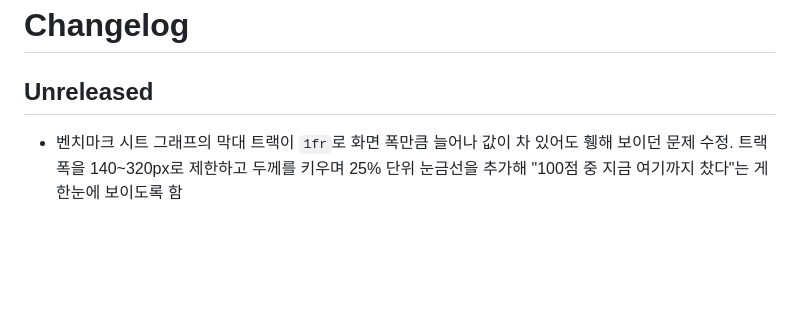
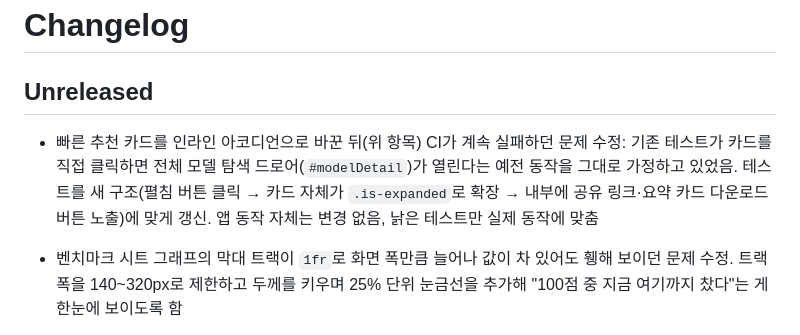
Before and after one commit to jaeseok614/llm-gpu-checker-ko, a Markdown page: CHANGELOG.md, the part around the change. Rendered like a GitHub page; blank space fills up the shorter version.

Commit message:
Add changelog entry for the accordion test fix

```diff
--- a/CHANGELOG.md
+++ b/CHANGELOG.md
@@ -2,6 +2,7 @@
 
 ## Unreleased
 
+- 빠른 추천 카드를 인라인 아코디언으로 바꾼 뒤(위 항목) CI가 계속 실패하던 문제 수정: 기존 테스트가 카드를 직접 클릭하면 전체 모델 탐색 드로어(`#modelDetail`)가 열린다는 예전 동작을 그대로 가정하고 있었음. 테스트를 새 구조(펼침 버튼 클릭 → 카드 자체가 `.is-expanded`로 확장 → 내부에 공유 링크·요약 카드 다운로드 버튼 노출)에 맞게 갱신. 앱 동작 자체는 변경 없음, 낡은 테스트만 실제 동작에 맞춤
 - 벤치마크 시트 그래프의 막대 트랙이 `1fr`로 화면 폭만큼 늘어나 값이 차 있어도 휑해 보이던 문제 수정. 트랙 폭을 140~320px로 제한하고 두께를 키우며 25% 단위 눈금선을 추가해 "100점 중 지금 여기까지 찼다"는 게 한눈에 보이도록 함
 - 생성형 LLM에 DeepSeek V4-Pro(1.6T·49B 활성), DeepSeek V4-Flash(284B·13B 활성, 둘 다 MIT·1M 컨텍스트), Solar Open 2 250B A15B(업스테이지, 하이브리드 선형-소프트맥스 어텐션 MoE·1M 컨텍스트·한국어 강점) 추가. 문서 VLM에 GLM-OCR(Z.ai, 0.9B·OmniDocBench v1.5 94.62로 1위) 추가. Solar Open 2의 라이선스("Upstage Solar License": 가중치 그대로는 상업 이용 가능, 파생 모델은 'Solar' 접두사·"Built with Solar" 표기 필요)를 신규 라이선스 정책으로 등록. 벤치마크 시트의 기존 OmniDocBench 관련 5개 항목이 "96.33"처럼 숫자만 있는 라벨이라 그래프에서 지표별로 묶이지 않던 문제도 "OmniDocBench v1.5/v1.6 96.33" 형태로 함께 수정
 - 전체 모델 탐색(전문가) 모드에서 데스크톱 인스펙터 패널(1536px 이상)이 모델을 아직 선택하지 않았을 때도 항상 공간을 차지해, 같은 화면 폭에서도 빠른 추천보다 목록·양자화 카드가 좁아 보이던 문제 수정. 이제 모델을 실제로 선택했을 때만 오른쪽 패널 공간을 확보하고, 아무것도 선택하지 않았을 때는 빠른 추천과 동일하게 전체 폭을 사용
```
